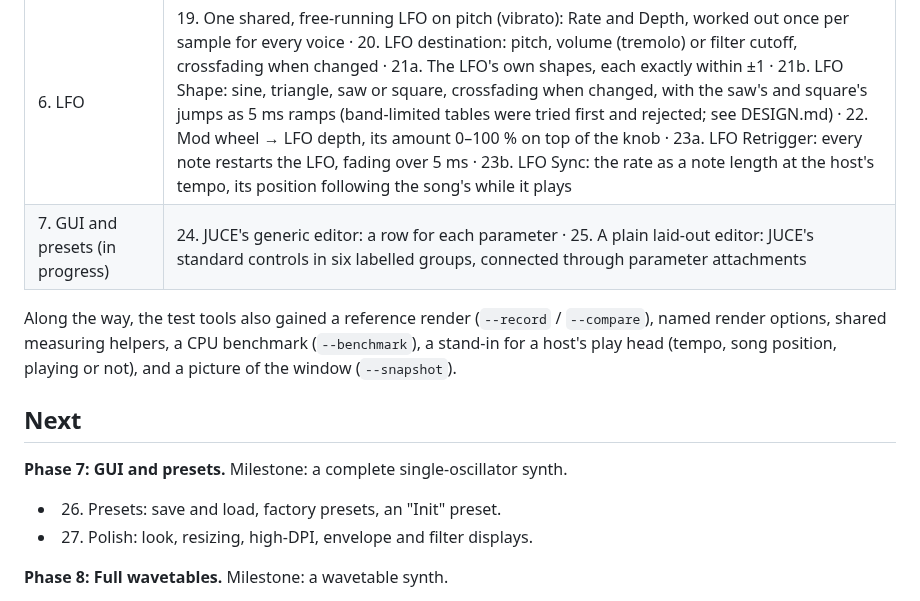
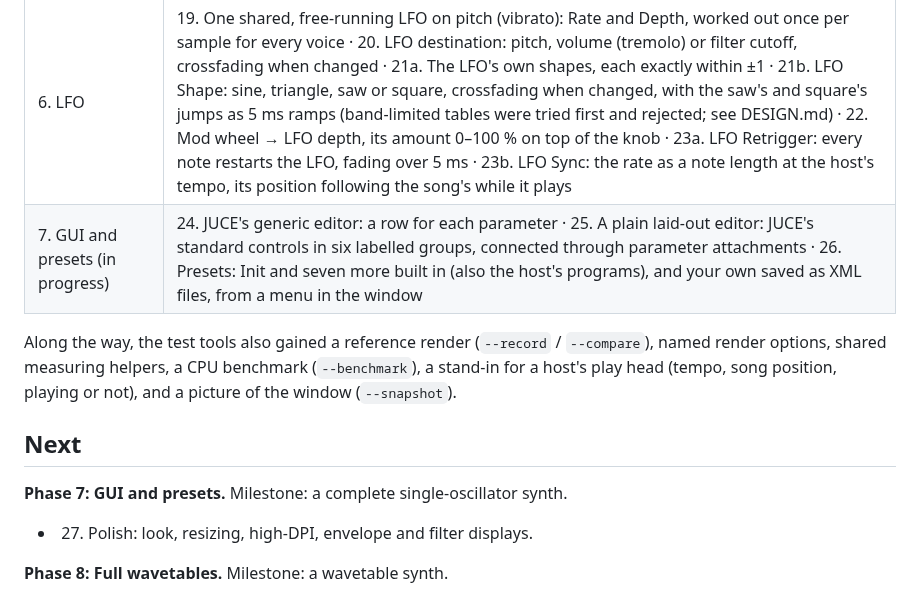
Before and after one commit to christj6/vstTest, a Markdown page: docs/ROADMAP.md, the part around the change. GitHub-like rendering.

```diff
--- a/docs/ROADMAP.md
+++ b/docs/ROADMAP.md
@@ -15,14 +15,13 @@ The plan for growing BoringSynth, one small step at a time, from a plain sine sy
 | 4. Amp envelope | 12. ADSR amp envelope, our own `Envelope` class, with defaults that reproduce the old 5 ms fade · 13. Stolen voices fade their old note out over 5 ms instead of clicking |
 | 5. Filter | 14. Per-voice resonant low-pass filter (our own `Filter` class): an on/off switch (off by default), Cutoff and Resonance · 15. Filter type: low-pass, high-pass, band-pass, crossfading when changed · 16. Key tracking, 0–100 % around middle C · 17. A filter envelope per note, its amount in octaves · 18. Velocity → filter: softer notes darker, by up to 8 octaves |
 | 6. LFO | 19. One shared, free-running LFO on pitch (vibrato): Rate and Depth, worked out once per sample for every voice · 20. LFO destination: pitch, volume (tremolo) or filter cutoff, crossfading when changed · 21a. The LFO's own shapes, each exactly within ±1 · 21b. LFO Shape: sine, triangle, saw or square, crossfading when changed, with the saw's and square's jumps as 5 ms ramps (band-limited tables were tried first and rejected; see DESIGN.md) · 22. Mod wheel → LFO depth, its amount 0–100 % on top of the knob · 23a. LFO Retrigger: every note restarts the LFO, fading over 5 ms · 23b. LFO Sync: the rate as a note length at the host's tempo, its position following the song's while it plays |
-| 7. GUI and presets (in progress) | 24. JUCE's generic editor: a row for each parameter · 25. A plain laid-out editor: JUCE's standard controls in six labelled groups, connected through parameter attachments |
+| 7. GUI and presets (in progress) | 24. JUCE's generic editor: a row for each parameter · 25. A plain laid-out editor: JUCE's standard controls in six labelled groups, connected through parameter attachments · 26. Presets: Init and seven more built in (also the host's programs), and your own saved as XML files, from a menu in the window |
 
 Along the way, the test tools also gained a reference render (`--record` / `--compare`), named render options, shared measuring helpers, a CPU benchmark (`--benchmark`), a stand-in for a host's play head (tempo, song position, playing or not), and a picture of the window (`--snapshot`).
 
 ## Next
 
 **Phase 7: GUI and presets.** Milestone: a complete single-oscillator synth.
-- 26. Presets: save and load, factory presets, an "Init" preset.
 - 27. Polish: look, resizing, high-DPI, envelope and filter displays.
 
 **Phase 8: Full wavetables.** Milestone: a wavetable synth.
```
Also changed, not shown: README.md (+14 -3 lines), docs/DESIGN.md (+9 -1 lines), docs/editor.png, 14 other files.
